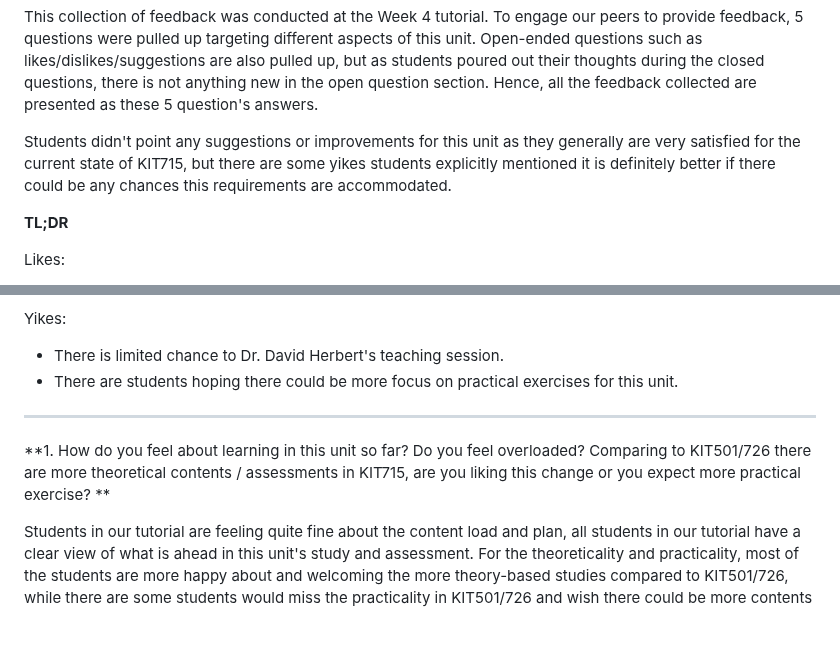
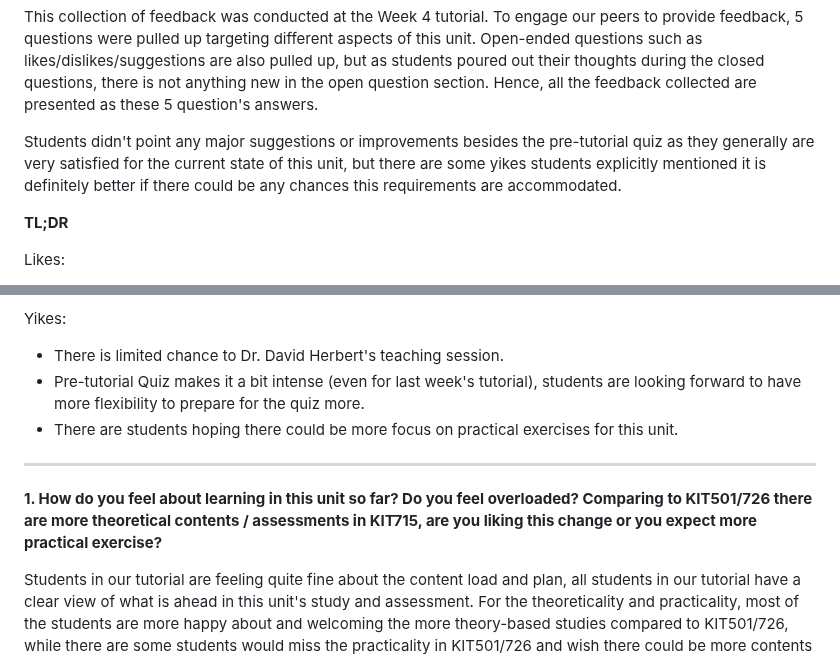
Before and after one commit to dongyi-guo/my-study, a Markdown page: 715/student-representative.md, 2 parts joined by grey strips. Drawn GitHub-style; blank space fills up the shorter version.

Commit message:
Final Fix on KIT715 Student Representative Work

```diff
--- a/715/student-representative.md
+++ b/715/student-representative.md
@@ -12,7 +12,7 @@
 
 This collection of feedback was conducted at the Week 4 tutorial. To engage our peers to provide feedback, 5 questions were pulled up targeting different aspects of this unit. Open-ended questions such as likes/dislikes/suggestions are also pulled up, but as students poured out their thoughts during the closed questions, there is not anything new in the open question section. Hence, all the feedback collected are presented as these 5 question's answers.
 
-Students didn't point any suggestions or improvements for this unit as they generally are very satisfied for the current state of KIT715, but there are some yikes students explicitly mentioned it is definitely better if there could be any chances this requirements are accommodated.
+Students didn't point any major suggestions or improvements besides the pre-tutorial quiz as they generally are very satisfied for the current state of this unit, but there are some yikes students explicitly mentioned it is definitely better if there could be any chances this requirements are accommodated.
 
 **TL;DR**
 
@@ -28,11 +28,12 @@ Likes:
 Yikes:
 
 * There is limited chance to Dr. David Herbert's teaching session.
+* Pre-tutorial Quiz makes it a bit intense (even for last week's tutorial), students are looking forward to have more flexibility to prepare for the quiz more.
 * There are students hoping there could be more focus on practical exercises for this unit.
 
 ---
 
-**1. How do you feel about learning in this unit so far? Do you feel overloaded? Comparing to KIT501/726 there are more theoretical contents / assessments in KIT715, are you liking this change or you expect more practical exercise? **
+**1. How do you feel about learning in this unit so far? Do you feel overloaded? Comparing to KIT501/726 there are more theoretical contents / assessments in KIT715, are you liking this change or you expect more practical exercise?**
 
 Students in our tutorial are feeling quite fine about the content load and plan, all students in our tutorial have a clear view of what is ahead in this unit's study and assessment. For the theoreticality and practicality, most of the students are more happy about and welcoming the more theory-based studies compared to KIT501/726, while there are some students would miss the practicality in KIT501/726 and wish there could be more contents / assessments on practical activities, such as CTFs or Red Team Blue Team.
 
```
Also changed, not shown: other parts of 715/student-representative.md (+1 -1 lines), 726/module-4.md (+1 -1 lines).
